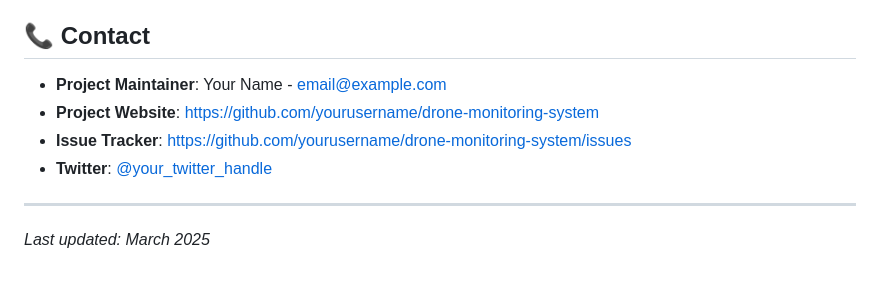
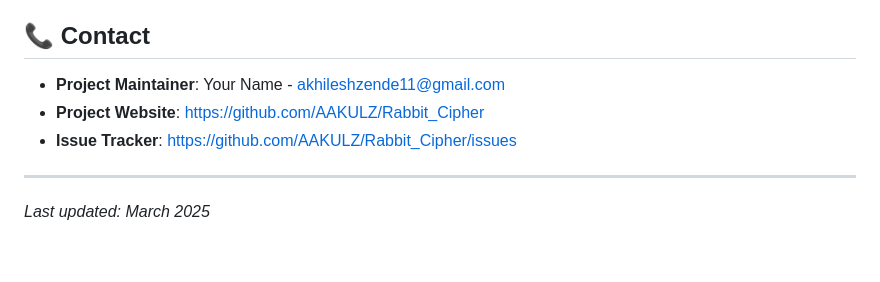
Before and after one commit to AAKULZ/Rabbit_Cipher, a Markdown page: README.md, the part around the change. Drawn GitHub-style.

```diff
--- a/README.md
+++ b/README.md
@@ -978,10 +978,9 @@ SOFTWARE.
 
 ## 📞 Contact
 
-- **Project Maintainer**: Your Name - email@example.com
-- **Project Website**: https://github.com/yourusername/drone-monitoring-system
-- **Issue Tracker**: https://github.com/yourusername/drone-monitoring-system/issues
-- **Twitter**: [@your_twitter_handle](https://twitter.com/your_twitter_handle)
+- **Project Maintainer**: Your Name - akhileshzende11@gmail.com
+- **Project Website**: https://github.com/AAKULZ/Rabbit_Cipher
+- **Issue Tracker**: https://github.com/AAKULZ/Rabbit_Cipher/issues
 
 ---
 
```
